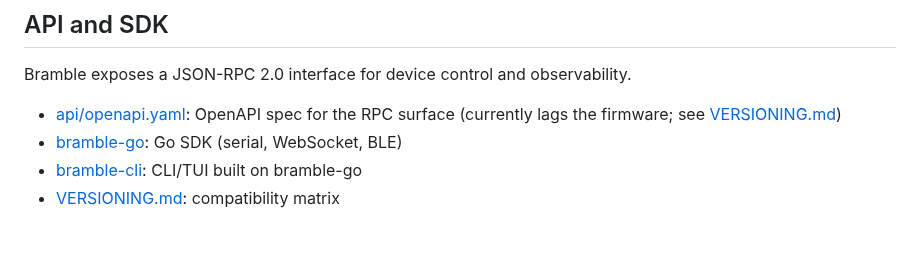
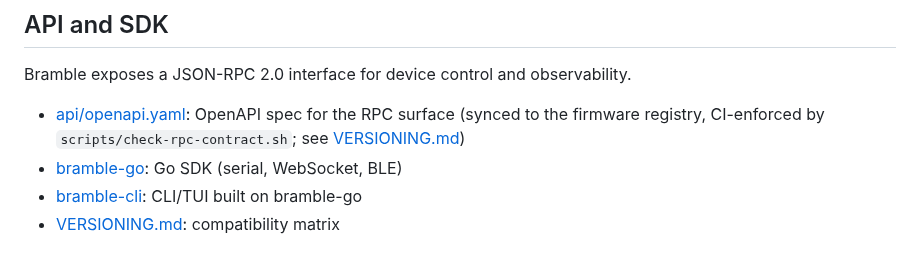
Before and after one commit to justinlindh/bramble, a Markdown page: README.md, the part around the change. Rendered like a GitHub page.

```diff
--- a/README.md
+++ b/README.md
@@ -118,7 +118,7 @@ For the full component breakdown and interaction diagrams, see [docs/bramble-arc
 
 Bramble exposes a JSON-RPC 2.0 interface for device control and observability.
 
-- [api/openapi.yaml](api/openapi.yaml): OpenAPI spec for the RPC surface (currently lags the firmware; see [VERSIONING.md](VERSIONING.md))
+- [api/openapi.yaml](api/openapi.yaml): OpenAPI spec for the RPC surface (synced to the firmware registry, CI-enforced by `scripts/check-rpc-contract.sh`; see [VERSIONING.md](VERSIONING.md))
 - [bramble-go](https://git.idiotica.org/dumbot/bramble-go): Go SDK (serial, WebSocket, BLE)
 - [bramble-cli](https://git.idiotica.org/dumbot/bramble-cli): CLI/TUI built on bramble-go
 - [VERSIONING.md](VERSIONING.md): compatibility matrix
```
Also changed, not shown: VERSIONING.md (+1 -1 lines).
